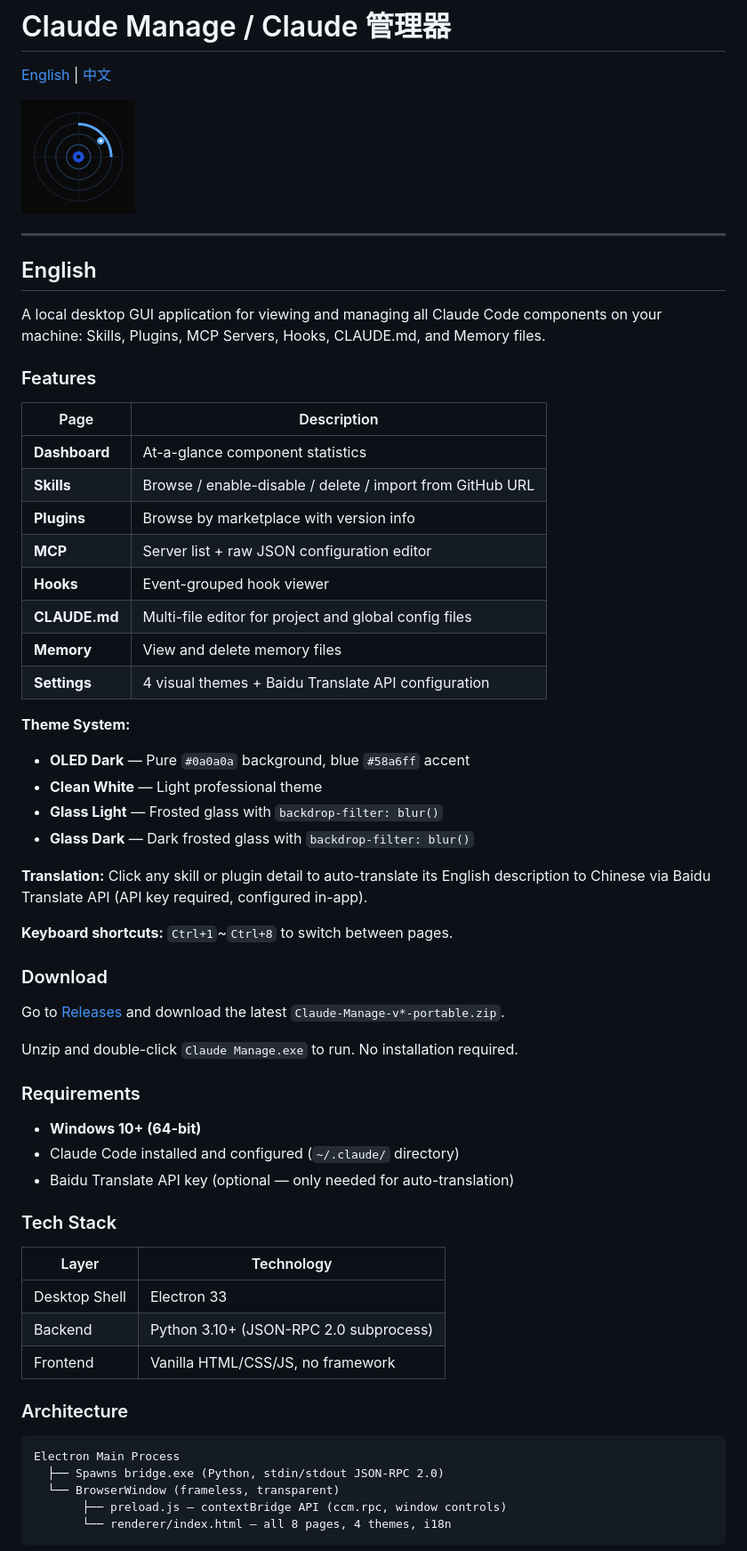
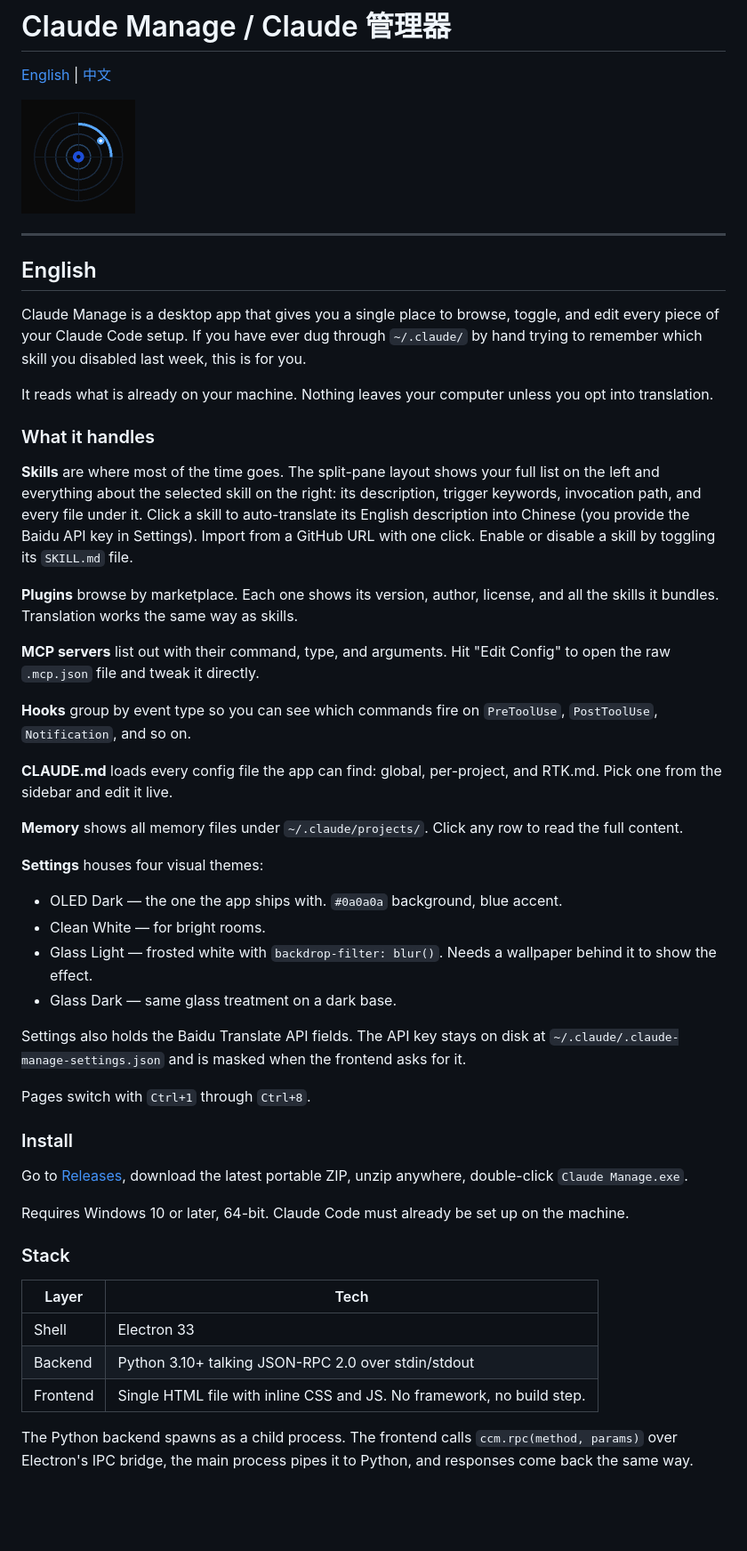
Before and after one commit to Sisyphus776/claude-manage, a Markdown page: README.md, the part around one of its changes. Shown at 89% size. GitHub-like rendering; blank space fills up the shorter version.

````diff
--- a/README.md
+++ b/README.md
@@ -8,56 +8,48 @@
 
 ## English
 
-A local desktop GUI application for viewing and managing all Claude Code components on your machine: Skills, Plugins, MCP Servers, Hooks, CLAUDE.md, and Memory files.
+Claude Manage is a desktop app that gives you a single place to browse, toggle, and edit every piece of your Claude Code setup. If you have ever dug through `~/.claude/` by hand trying to remember which skill you disabled last week, this is for you.
 
-### Features
+It reads what is already on your machine. Nothing leaves your computer unless you opt into translation.
 
-| Page | Description |
-|------|-------------|
-| **Dashboard** | At-a-glance component statistics |
-| **Skills** | Browse / enable-disable / delete / import from GitHub URL |
-| **Plugins** | Browse by marketplace with version info |
-| **MCP** | Server list + raw JSON configuration editor |
-| **Hooks** | Event-grouped hook viewer |
-| **CLAUDE.md** | Multi-file editor for project and global config files |
-| **Memory** | View and delete memory files |
-| **Settings** | 4 visual themes + Baidu Translate API configuration |
+### What it handles
 
-**Theme System:**
-- **OLED Dark** — Pure `#0a0a0a` background, blue `#58a6ff` accent
-- **Clean White** — Light professional theme
-- **Glass Light** — Frosted glass with `backdrop-filter: blur()`
-- **Glass Dark** — Dark frosted glass with `backdrop-filter: blur()`
+**Skills** are where most of the time goes. The split-pane layout shows your full list on the left and everything about the selected skill on the right: its description, trigger keywords, invocation path, and every file under it. Click a skill to auto-translate its English description into Chinese (you provide the Baidu API key in Settings). Import from a GitHub URL with one click. Enable or disable a skill by toggling its `SKILL.md` file.
 
-**Translation:** Click any skill or plugin detail to auto-translate its English description to Chinese via Baidu Translate API (API key required, configured in-app).
+**Plugins** browse by marketplace. Each one shows its version, author, license, and all the skills it bundles. Translation works the same way as skills.
 
-**Keyboard shortcuts:** `Ctrl+1`~`Ctrl+8` to switch between pages.
+**MCP servers** list out with their command, type, and arguments. Hit "Edit Config" to open the raw `.mcp.json` file and tweak it directly.
 
-### Download
+**Hooks** group by event type so you can see which commands fire on `PreToolUse`, `PostToolUse`, `Notification`, and so on.
 
-Go to [Releases](https://github.com/Sisyphus776/claude-manage/releases) and download the latest `Claude-Manage-v*-portable.zip`.
+**CLAUDE.md** loads every config file the app can find: global, per-project, and RTK.md. Pick one from the sidebar and edit it live.
 
-Unzip and double-click `Claude Manage.exe` to run. No installation required.
+**Memory** shows all memory files under `~/.claude/projects/`. Click any row to read the full content.
 
-### Requirements
+**Settings** houses four visual themes:
 
-- **Windows 10+ (64-bit)**
-- Claude Code installed and configured (`~/.claude/` directory)
-- Baidu Translate API key (optional — only needed for auto-translation)
+* OLED Dark — the one the app ships with. `#0a0a0a` background, blue accent.
+* Clean White — for bright rooms.
+* Glass Light — frosted white with `backdrop-filter: blur()`. Needs a wallpaper behind it to show the effect.
+* Glass Dark — same glass treatment on a dark base.
 
-### Tech Stack
+Settings also holds the Baidu Translate API fields. The API key stays on disk at `~/.claude/.claude-manage-settings.json` and is masked when the frontend asks for it.
 
-| Layer | Technology |
-|-------|-----------|
-| Desktop Shell | Electron 33 |
-| Backend | Python 3.10+ (JSON-RPC 2.0 subprocess) |
-| Frontend | Vanilla HTML/CSS/JS, no framework |
+Pages switch with `Ctrl+1` through `Ctrl+8`.
 
-### Architecture
+### Install
 
-```
-Electron Main Process
-  ├── Spawns bridge.exe (Python, stdin/stdout JSON-RPC 2.0)
-  └── BrowserWindow (frameless, transparent)
-       ├── preload.js — contextBridge API (ccm.rpc, window controls)
-       └── renderer/index.html — all 8 pages, 4 themes, i18n
+Go to [Releases](https://github.com/Sisyphus776/claude-manage/releases), download the latest portable ZIP, unzip anywhere, double-click `Claude Manage.exe`.
+
+Requires Windows 10 or later, 64-bit. Claude Code must already be set up on the machine.
+
+### Stack
+
+| Layer | Tech |
+|-------|------|
+| Shell | Electron 33 |
+| Backend | Python 3.10+ talking JSON-RPC 2.0 over stdin/stdout |
+| Frontend | Single HTML file with inline CSS and JS. No framework, no build step. |
+
+The Python backend spawns as a child process. The frontend calls `ccm.rpc(method, params)` over Electron's IPC bridge, the main process pipes it to Python, and responses come back the same way.
+
````
Also changed, not shown: other parts of README.md (+55 -117 lines).
